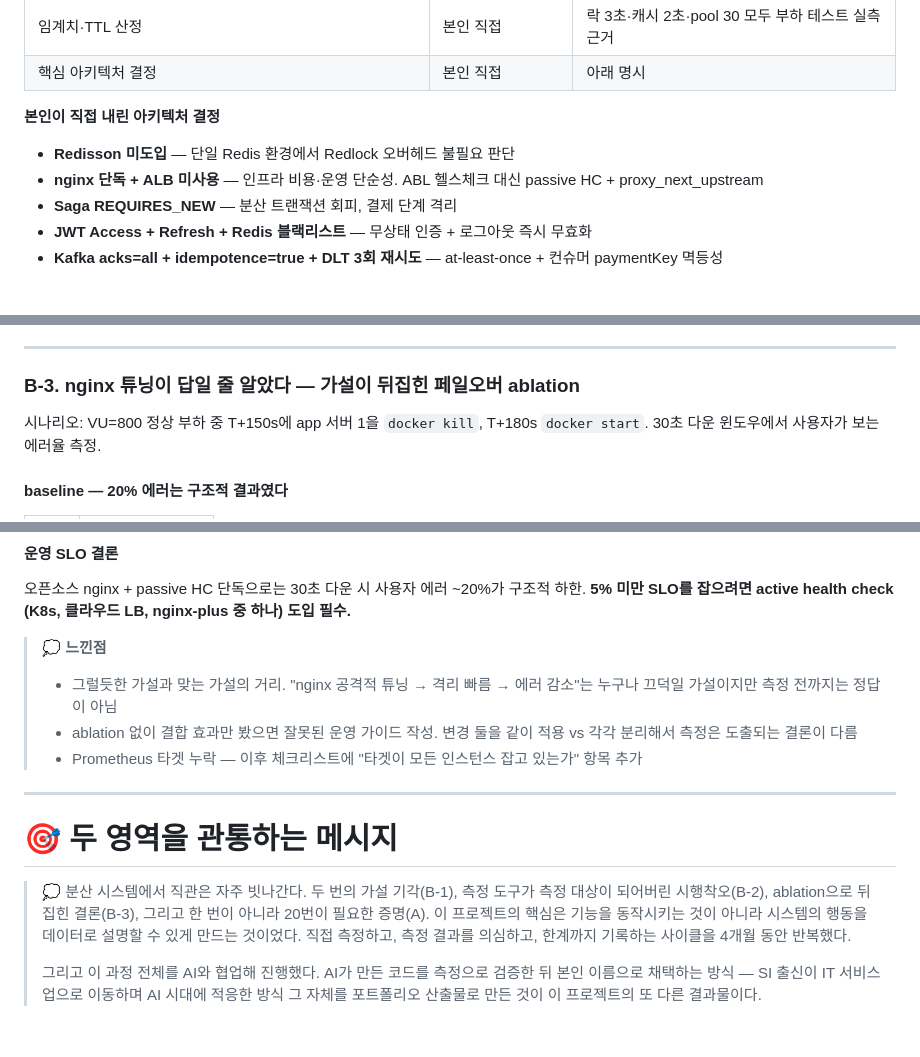
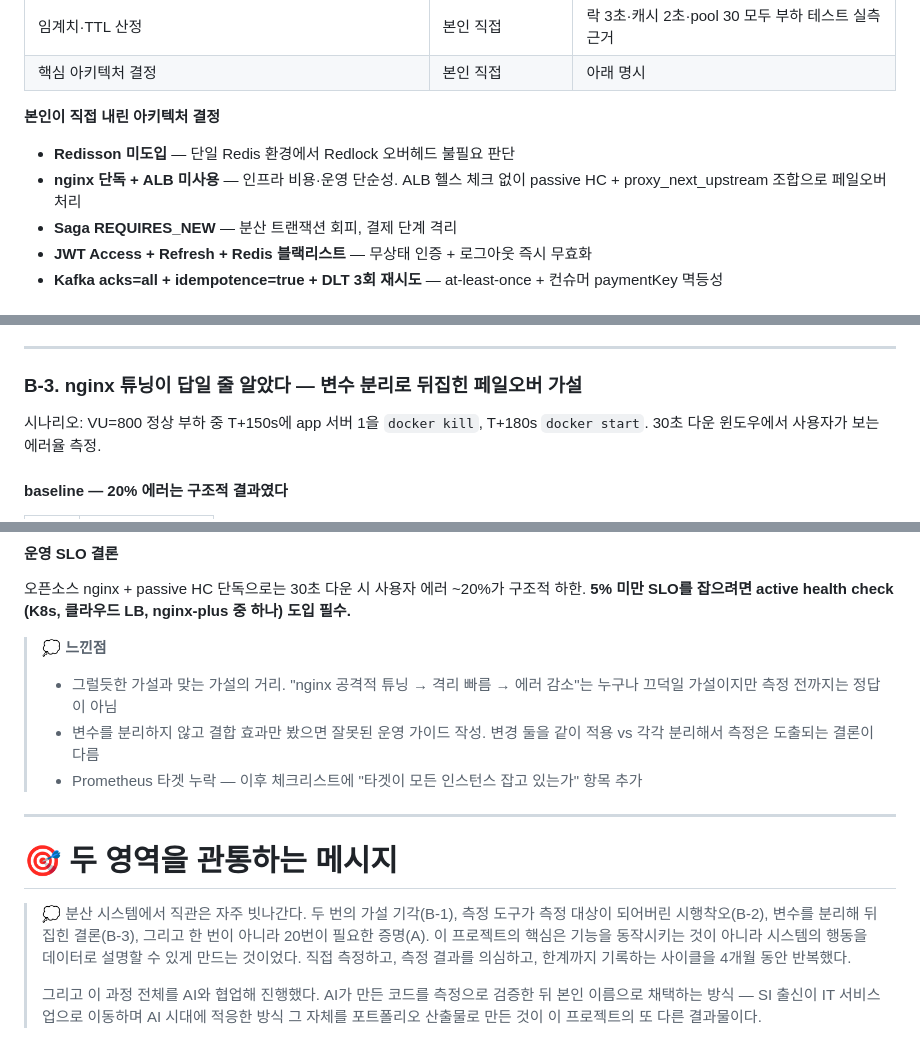
Before and after one commit to kiy3035/Ticketing, a Markdown page: docs/ticketing-portfolio-notion.md, 3 parts joined by grey strips. Drawn GitHub-style.

```diff
--- a/docs/ticketing-portfolio-notion.md
+++ b/docs/ticketing-portfolio-notion.md
@@ -33,7 +33,7 @@ SI 출신 백엔드 개발자로서 IT 서비스업으로 이동하며 AI 도구
 
 **본인이 직접 내린 아키텍처 결정**
 - **Redisson 미도입** — 단일 Redis 환경에서 Redlock 오버헤드 불필요 판단
-- **nginx 단독 + ALB 미사용** — 인프라 비용·운영 단순성. ABL 헬스체크 대신 passive HC + proxy_next_upstream
+- **nginx 단독 + ALB 미사용** — 인프라 비용·운영 단순성. ALB 헬스 체크 없이 passive HC + proxy_next_upstream 조합으로 페일오버 처리
 - **Saga REQUIRES_NEW** — 분산 트랜잭션 회피, 결제 단계 격리
 - **JWT Access + Refresh + Redis 블랙리스트** — 무상태 인증 + 로그아웃 즉시 무효화
 - **Kafka acks=all + idempotence=true + DLT 3회 재시도** — at-least-once + 컨슈머 paymentKey 멱등성
@@ -401,7 +412,7 @@ const MAX_POLLS = parseInt(__ENV.K6_QUEUE_MAX_POLL || '300', 10);
 
 ---
 
-### B-3. nginx 튜닝이 답일 줄 알았다 — 가설이 뒤집힌 페일오버 ablation
+### B-3. nginx 튜닝이 답일 줄 알았다 — 변수 분리로 뒤집힌 페일오버 가설
 
 시나리오: VU=800 정상 부하 중 T+150s에 app 서버 1을 `docker kill`, T+180s `docker start`. 30초 다운 윈도우에서 사용자가 보는 에러율 측정.
 
@@ -504,13 +515,13 @@ C가 baseline보다 좋아진(-47%) 결과만 봤다면 둘 다 효과적이었
 
 > 💭 **느낀점**
 > - 그럴듯한 가설과 맞는 가설의 거리. "nginx 공격적 튜닝 → 격리 빠름 → 에러 감소"는 누구나 끄덕일 가설이지만 측정 전까지는 정답이 아님
-> - ablation 없이 결합 효과만 봤으면 잘못된 운영 가이드 작성. 변경 둘을 같이 적용 vs 각각 분리해서 측정은 도출되는 결론이 다름
+> - 변수를 분리하지 않고 결합 효과만 봤으면 잘못된 운영 가이드 작성. 변경 둘을 같이 적용 vs 각각 분리해서 측정은 도출되는 결론이 다름
 > - Prometheus 타겟 누락 — 이후 체크리스트에 "타겟이 모든 인스턴스 잡고 있는가" 항목 추가
 
 ---
 
 # 🎯 두 영역을 관통하는 메시지
 
-> 💭 분산 시스템에서 직관은 자주 빗나간다. 두 번의 가설 기각(B-1), 측정 도구가 측정 대상이 되어버린 시행착오(B-2), ablation으로 뒤집힌 결론(B-3), 그리고 한 번이 아니라 20번이 필요한 증명(A). 이 프로젝트의 핵심은 기능을 동작시키는 것이 아니라 시스템의 행동을 데이터로 설명할 수 있게 만드는 것이었다. 직접 측정하고, 측정 결과를 의심하고, 한계까지 기록하는 사이클을 4개월 동안 반복했다.
+> 💭 분산 시스템에서 직관은 자주 빗나간다. 두 번의 가설 기각(B-1), 측정 도구가 측정 대상이 되어버린 시행착오(B-2), 변수를 분리해 뒤집힌 결론(B-3), 그리고 한 번이 아니라 20번이 필요한 증명(A). 이 프로젝트의 핵심은 기능을 동작시키는 것이 아니라 시스템의 행동을 데이터로 설명할 수 있게 만드는 것이었다. 직접 측정하고, 측정 결과를 의심하고, 한계까지 기록하는 사이클을 4개월 동안 반복했다.
 >
 > 그리고 이 과정 전체를 AI와 협업해 진행했다. AI가 만든 코드를 측정으로 검증한 뒤 본인 이름으로 채택하는 방식 — SI 출신이 IT 서비스업으로 이동하며 AI 시대에 적응한 방식 그 자체를 포트폴리오 산출물로 만든 것이 이 프로젝트의 또 다른 결과물이다.
```
Also changed, not shown: other parts of docs/ticketing-portfolio-notion.md (+19 -8 lines).
